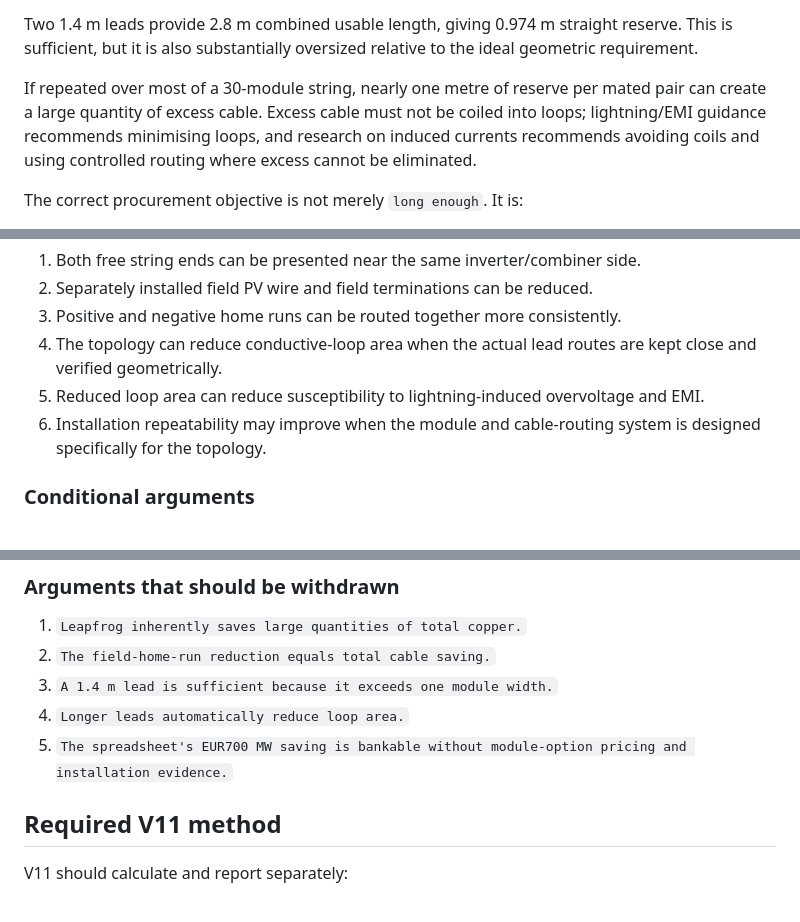
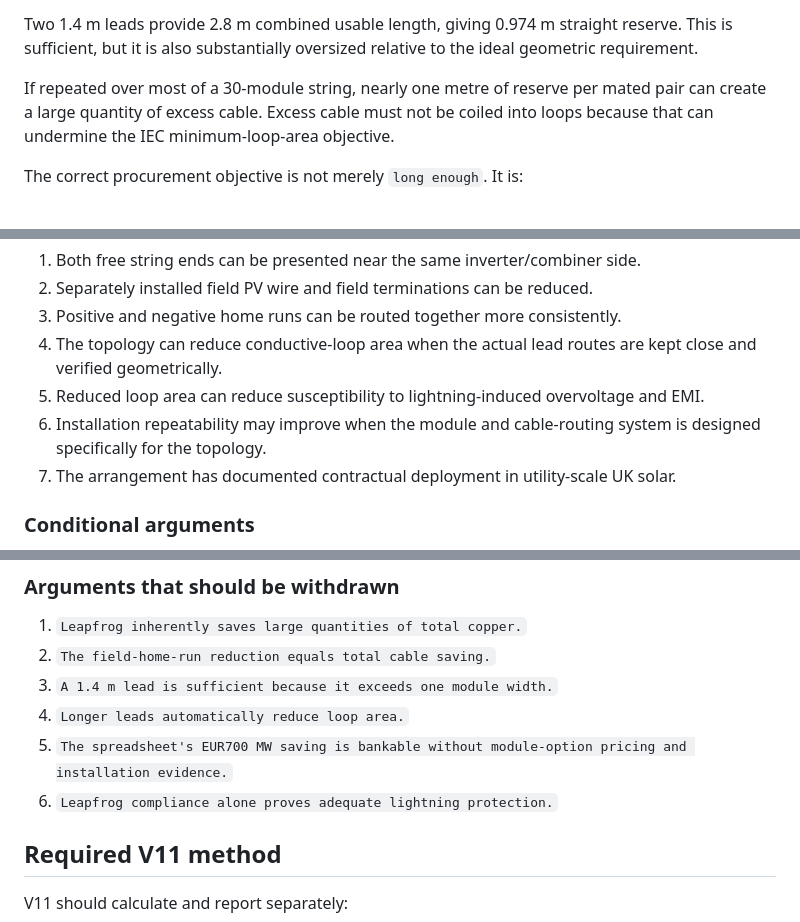
Before and after one commit to Ventusltd/v11, a Markdown page: docs/methods/leapfrog-research-and-argument-review.md, 3 parts joined by grey strips. Drawn GitHub-style.

```diff
--- a/docs/methods/leapfrog-research-and-argument-review.md
+++ b/docs/methods/leapfrog-research-and-argument-review.md
@@ -154,7 +176,7 @@ The straight combined reach required for a skipped-module connection is:
 
 Two 1.4 m leads provide 2.8 m combined usable length, giving 0.974 m straight reserve. This is sufficient, but it is also substantially oversized relative to the ideal geometric requirement.
 
-If repeated over most of a 30-module string, nearly one metre of reserve per mated pair can create a large quantity of excess cable. Excess cable must not be coiled into loops; lightning/EMI guidance recommends minimising loops, and research on induced currents recommends avoiding coils and using controlled routing where excess cannot be eliminated.
+If repeated over most of a 30-module string, nearly one metre of reserve per mated pair can create a large quantity of excess cable. Excess cable must not be coiled into loops because that can undermine the IEC minimum-loop-area objective.
 
 The correct procurement objective is not merely `long enough`. It is:
 
@@ -170,6 +192,7 @@ The correct procurement objective is not merely `long enough`. It is:
 4. The topology can reduce conductive-loop area when the actual lead routes are kept close and verified geometrically.
 5. Reduced loop area can reduce susceptibility to lightning-induced overvoltage and EMI.
 6. Installation repeatability may improve when the module and cable-routing system is designed specifically for the topology.
+7. The arrangement has documented contractual deployment in utility-scale UK solar.
 
 ### Conditional arguments
 
@@ -186,6 +209,7 @@ The correct procurement objective is not merely `long enough`. It is:
 3. `A 1.4 m lead is sufficient because it exceeds one module width.`
 4. `Longer leads automatically reduce loop area.`
 5. `The spreadsheet's EUR700 MW saving is bankable without module-option pricing and installation evidence.`
+6. `Leapfrog compliance alone proves adequate lightning protection.`
 
 ## Required V11 method
 
```
Also changed, not shown: other parts of docs/methods/leapfrog-research-and-argument-review.md (+51 -24 lines).
